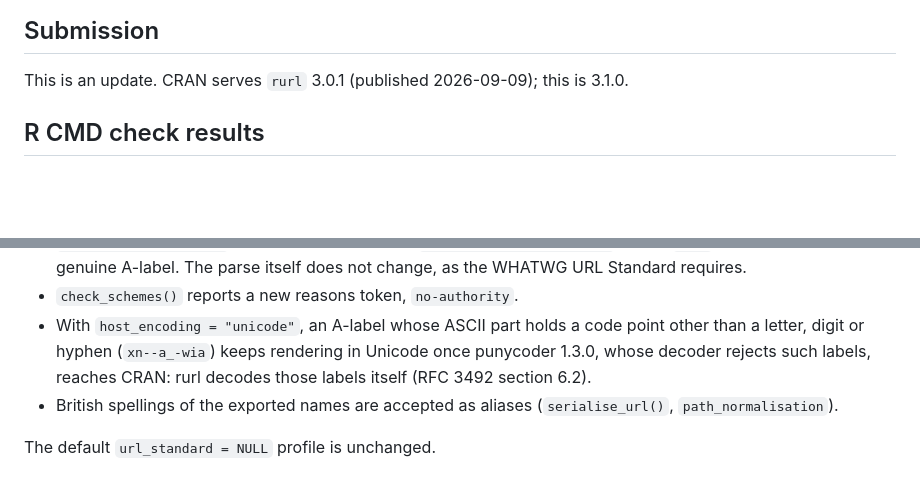
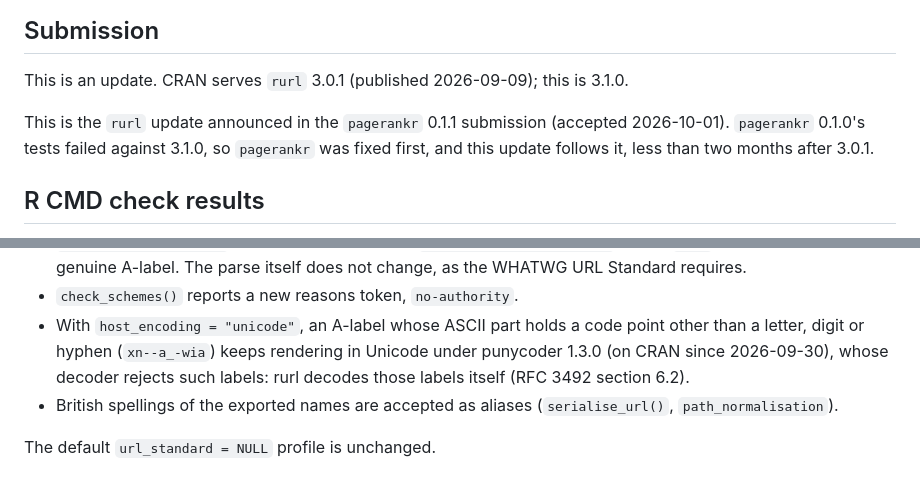
Before and after one commit to bart-turczynski/rurl, a Markdown page: cran-comments.md, 2 parts joined by grey strips. Drawn GitHub-style; blank space fills up the shorter version.

Commit message:
docs(cran-comments): name the pagerankr 0.1.1 ordering and punycoder 1.3.0 on CRAN
Refs: RURL-woljcpfu

Co-Authored-By: Claude Opus 5.5 <noreply@anthropic.com>

```diff
--- a/cran-comments.md
+++ b/cran-comments.md
@@ -2,6 +2,11 @@
 
 This is an update. CRAN serves `rurl` 3.0.1 (published 2026-09-09); this is
 3.1.0.
+
+This is the `rurl` update announced in the `pagerankr` 0.1.1 submission
+(accepted 2026-10-01). `pagerankr` 0.1.0's tests failed against 3.1.0, so
+`pagerankr` was fixed first, and this update follows it, less than two months
+after 3.0.1.
 
 ## R CMD check results
 
@@ -68,8 +73,9 @@ full list.
 * `check_schemes()` reports a new reasons token, `no-authority`.
 * With `host_encoding = "unicode"`, an A-label whose ASCII part holds a code
   point other than a letter, digit or hyphen (`xn--a_-wia`) keeps rendering
-  in Unicode once punycoder 1.3.0, whose decoder rejects such labels, reaches
-  CRAN: rurl decodes those labels itself (RFC 3492 section 6.2).
+  in Unicode under punycoder 1.3.0 (on CRAN since 2026-09-30), whose decoder
+  rejects such labels: rurl decodes those labels itself (RFC 3492 section
+  6.2).
 * British spellings of the exported names are accepted as aliases
   (`serialise_url()`, `path_normalisation`).
 
```
